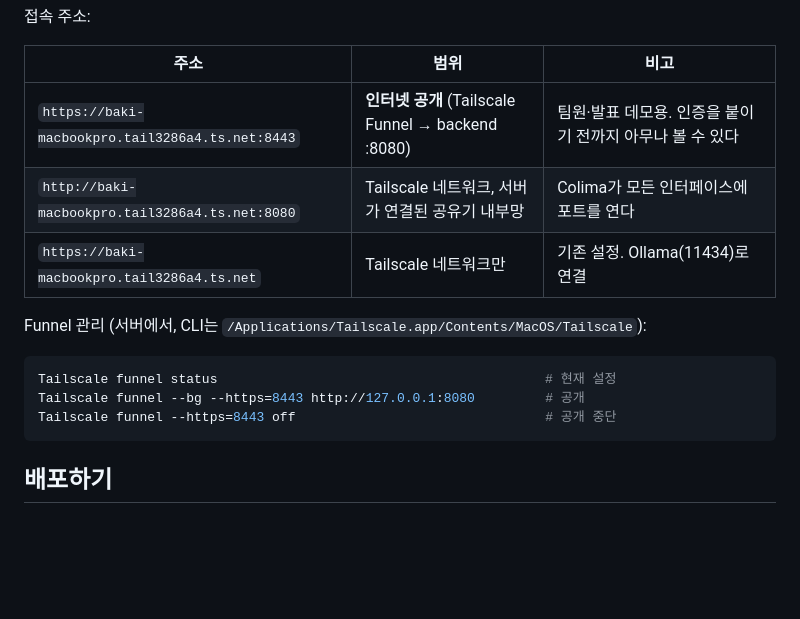
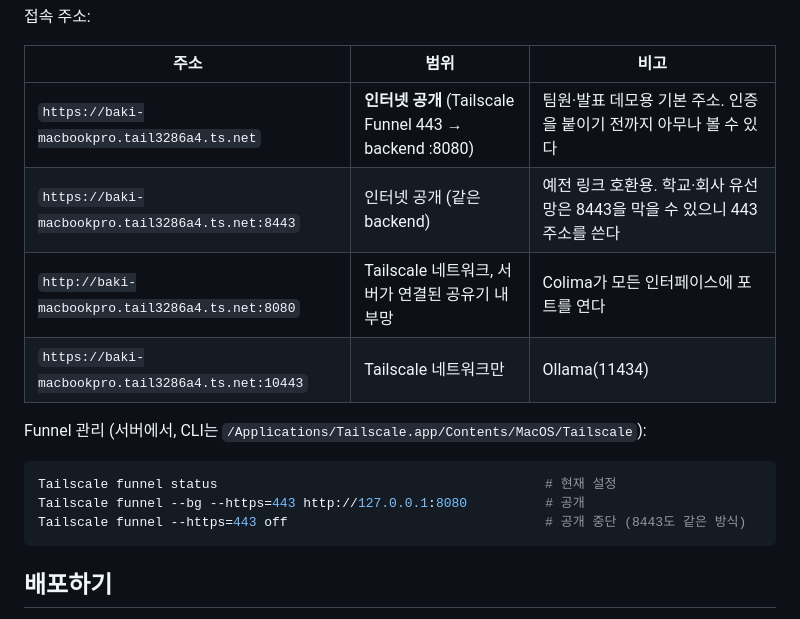
Before and after one commit to HuitaePark/seoul_bike, a Markdown page: infra/README.md, the part around the change. Rendered like a GitHub page; blank space fills up the shorter version.

Commit message:
docs(infra): 공개 주소를 443으로 변경, Ollama는 10443으로 이동

````diff
--- a/infra/README.md
+++ b/infra/README.md
@@ -47,16 +47,17 @@ flowchart LR
 
 | 주소 | 범위 | 비고 |
 | --- | --- | --- |
-| `https://baki-macbookpro.tail3286a4.ts.net:8443` | **인터넷 공개** (Tailscale Funnel → backend :8080) | 팀원·발표 데모용. 인증을 붙이기 전까지 아무나 볼 수 있다 |
+| `https://baki-macbookpro.tail3286a4.ts.net` | **인터넷 공개** (Tailscale Funnel 443 → backend :8080) | 팀원·발표 데모용 기본 주소. 인증을 붙이기 전까지 아무나 볼 수 있다 |
+| `https://baki-macbookpro.tail3286a4.ts.net:8443` | 인터넷 공개 (같은 backend) | 예전 링크 호환용. 학교·회사 유선망은 8443을 막을 수 있으니 443 주소를 쓴다 |
 | `http://baki-macbookpro.tail3286a4.ts.net:8080` | Tailscale 네트워크, 서버가 연결된 공유기 내부망 | Colima가 모든 인터페이스에 포트를 연다 |
-| `https://baki-macbookpro.tail3286a4.ts.net` | Tailscale 네트워크만 | 기존 설정. Ollama(11434)로 연결 |
+| `https://baki-macbookpro.tail3286a4.ts.net:10443` | Tailscale 네트워크만 | Ollama(11434) |
 
 Funnel 관리 (서버에서, CLI는 `/Applications/Tailscale.app/Contents/MacOS/Tailscale`):
 
 ```bash
 Tailscale funnel status                                          # 현재 설정
-Tailscale funnel --bg --https=8443 http://127.0.0.1:8080         # 공개
-Tailscale funnel --https=8443 off                                # 공개 중단
+Tailscale funnel --bg --https=443 http://127.0.0.1:8080          # 공개
+Tailscale funnel --https=443 off                                 # 공개 중단 (8443도 같은 방식)
 ```
 
 ## 배포하기
````
